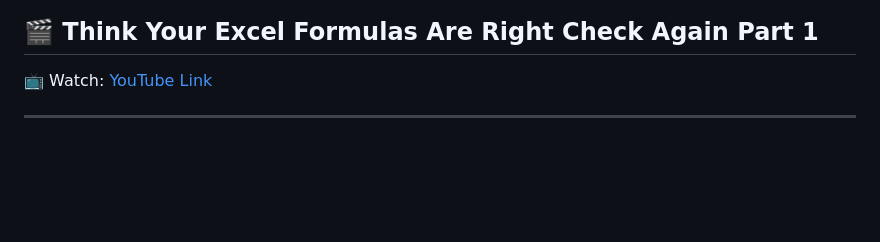
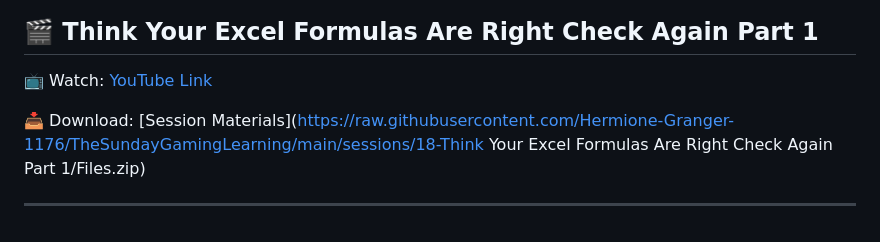
Before and after one commit to Hermione-Granger-1176/TheSundayGamingLearning, a Markdown page: index.md, the part around the change. Drawn GitHub-style; blank space fills up the shorter version.

Commit message:
Auto-update index

```diff
--- a/index.md
+++ b/index.md
@@ -128,4 +128,6 @@
 
 📺 Watch: [YouTube Link](https://youtu.be/zKH-uf_STFs)
 
+📥 Download: [Session Materials](https://raw.githubusercontent.com/Hermione-Granger-1176/TheSundayGamingLearning/main/sessions/18-Think Your Excel Formulas Are Right Check Again Part 1/Files.zip)
+
 ---
```
